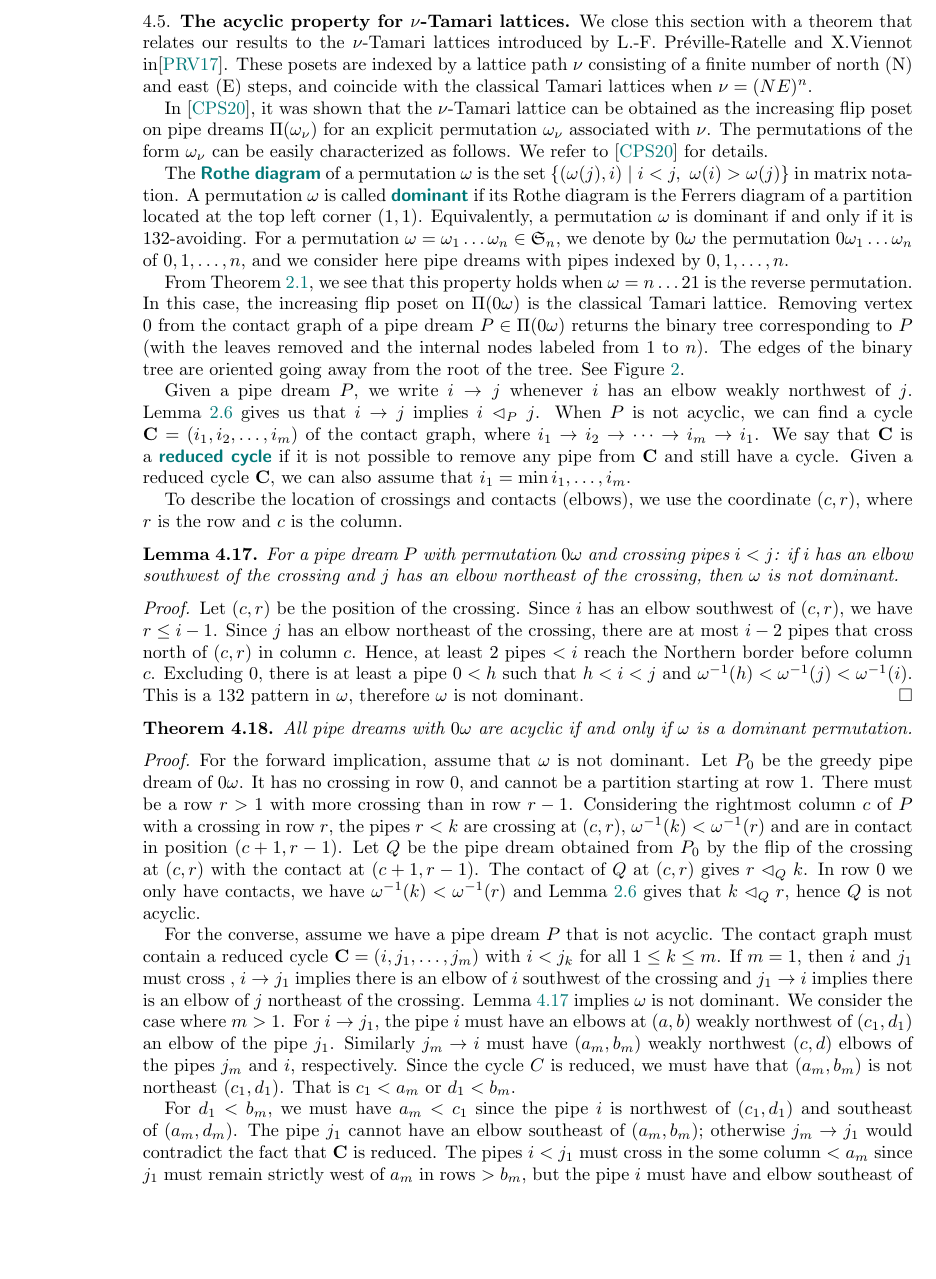
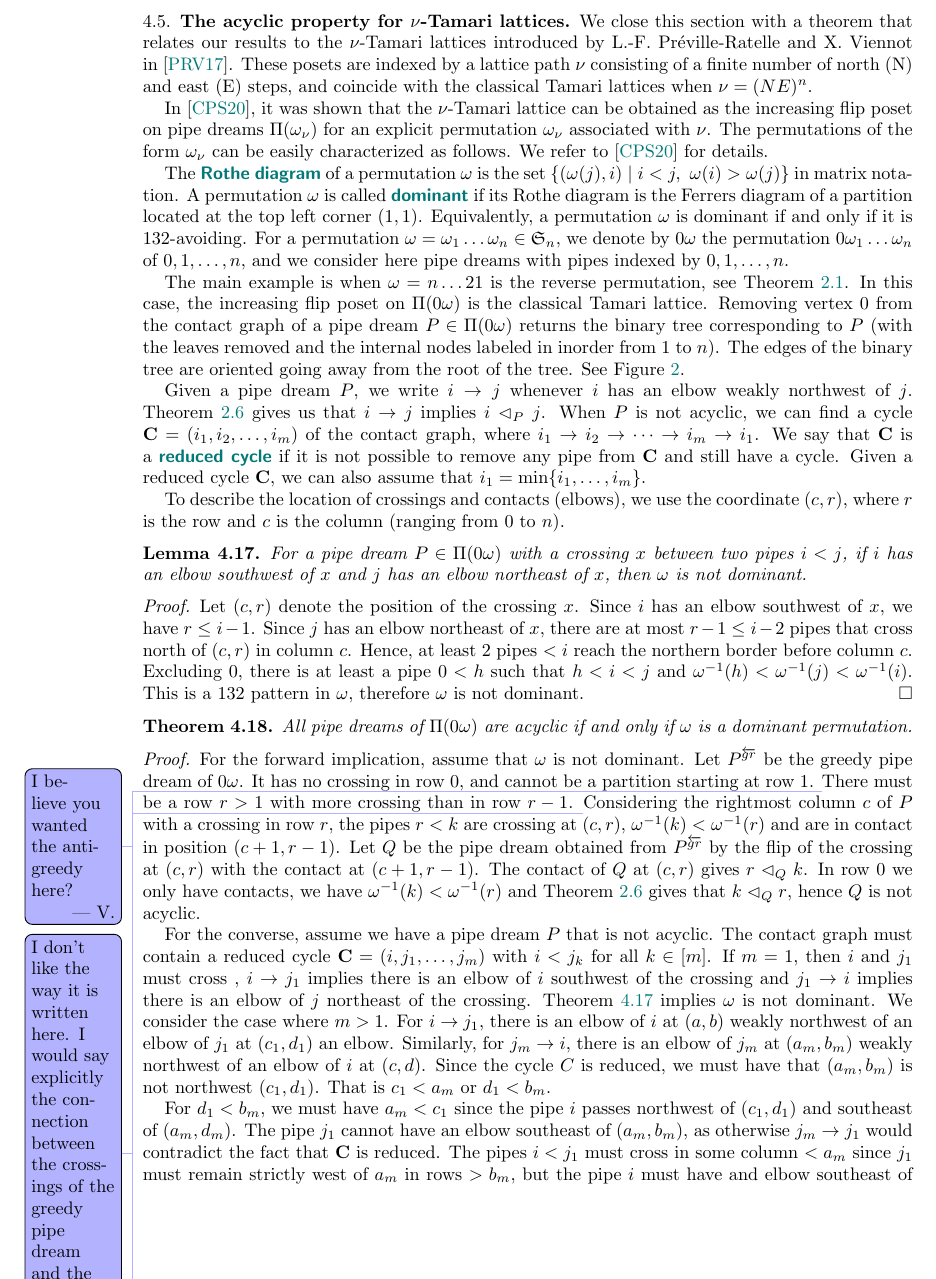
Before and after one commit to vpilaud/latticesSubwordComplexes, a LaTeX paper (acyclicFacets/draft/latticePipeDreams.tex): part of page 16 of 33, cut so that both start at the same text, the shorter picture padded with empty space. Compiled offline with pdfLaTeX.

Commit message:
minor corrections and comments/questions

```diff
--- a/acyclicFacets/draft/latticePipeDreams.tex
+++ b/acyclicFacets/draft/latticePipeDreams.tex
@@ -1174,7 +1174,7 @@ Then~$\pi^{-1}(i) < \pi^{-1}(j)$, thus the pipe~$i$ is inserted before the pipe~
 \subsection{The acyclic property for $\nu$-Tamari lattices}
 \label{subsec:nuTamari}
 
-We close this section with a theorem that relates our results to the $\nu$-Tamari lattices introduced by L.-F.~Pr\'eville-Ratelle and X.Viennot in\cite{PrevilleRatelleViennot}. These posets are indexed by a lattice path $\nu$ consisting of a finite number of north (N) and east (E) steps, and coincide with the classical Tamari lattices when $\nu=(NE)^n$.
+We close this section with a theorem that relates our results to the $\nu$-Tamari lattices introduced by L.-F.~Pr\'eville-Ratelle and X.~Viennot in~\cite{PrevilleRatelleViennot}. These posets are indexed by a lattice path $\nu$ consisting of a finite number of north~(N) and east~(E) steps, and coincide with the classical Tamari lattices when $\nu=(NE)^n$.
 
 In~\cite{CeballosPadrolSarmiento}, it was shown that the $\nu$-Tamari lattice can be obtained as the increasing flip poset on pipe dreams~$\pipeDreams(\omega_\nu)$ for an explicit permutation $\omega_\nu$ associated with $\nu$. The permutations of the form~$\omega_\nu$ can be easily characterized as follows. We refer to~\cite{CeballosPadrolSarmiento} for details.
 
@@ -1182,47 +1182,55 @@ The \defn{Rothe diagram} of a permutation~$\omega$ is the set $\set{(\omega(j),i
 A permutation $\omega$ is called \defn{dominant} if its Rothe diagram is the Ferrers diagram of a partition located at the top left corner $(1,1)$. Equivalently, a permutation~$\omega$ is dominant if and only if it is 132-avoiding.
 For a permutation~$\omega = \omega_1 \dots \omega_n \in \fS_n$, we denote by~$0\omega$ the permutation~$0 \omega_1 \dots \omega_n$ of~${0, 1, \dots, n}$, and we consider here pipe dreams with pipes indexed by~${0, 1, \dots, n}$.
 
-From \cref{exm:Tamari1}, we see that this property holds when $\omega=n\dots21$ is the reverse permutation.
-In this case, the increasing flip poset on~$\pipeDreams(0 \omega)$ is the classical Tamari lattice. Removing vertex $0$ from the contact graph of a pipe dream~$ P\in \pipeDreams(0 \omega)$ returns the binary tree corresponding to $P$ (with the leaves removed and the internal nodes labeled from $1$ to $n$).
+The main example is when $\omega=n\dots21$ is the reverse permutation, see \cref{exm:Tamari1}.
+In this case, the increasing flip poset on~$\pipeDreams(0 \omega)$ is the classical Tamari lattice. Removing vertex $0$ from the contact graph of a pipe dream~$ P\in \pipeDreams(0 \omega)$ returns the binary tree corresponding to $P$ (with the leaves removed and the internal nodes labeled in inorder from $1$ to $n$).
 The edges of the binary tree are oriented going away from the root of the tree.
 See \cref{fig:bijection}.
 
-Given a pipe dream $P$, we write $i\to j$ whenever $i$ has an elbow weakly northwest of $j$. Lemma~\ref{lem:rectangle} gives us that $i\to j$ implies $i\contactLess{P} j$.
+Given a pipe dream $P$, we write $i\to j$ whenever $i$ has an elbow weakly northwest of $j$. \cref{lem:rectangle} gives us that $i\to j$ implies $i\contactLess{P} j$.
 When $P$ is not acyclic, we can find a cycle ${\bf C}=(i_1, i_2, \ldots, i_m)$ of the contact graph, where $i_1 \to i_2\to\cdots\to i_m\to i_1$.
 We say that $\bf{C}$ is a \defn{reduced cycle} if it is not possible to remove any pipe from $\bf C$ and still have a cycle.
-Given a reduced cycle $\bf C$, we can also assume that $i_1=\min{i_1,\ldots,i_m}$.
-
-To describe the location of crossings and contacts (elbows), we use the coordinate $(c,r)$, where $r$ is the row and $c$ is the column.
-
-
-\begin{lemma}\label{lem:not_dominant}
-For a pipe dream $P$ with permutation $0\omega$ and crossing pipes $i<j$: if $i$ has an elbow southwest of the crossing and $j$ has an elbow northeast of the crossing, then $\omega$ is not dominant.
+Given a reduced cycle $\bf C$, we can also assume that $i_1 = \min\{i_1, \dots, i_m\}$.
+
+To describe the location of crossings and contacts (elbows), we use the coordinate $(c,r)$, where~$r$ is the row and $c$ is the column (ranging from $0$ to~$n$).
+
+\begin{lemma}
+\label{lem:notDominant}
+For a pipe dream $P \in \pipeDreams(0\omega)$ with a crossing~$x$ between two pipes~$i < j$, if $i$ has an elbow southwest of~$x$ and $j$ has an elbow northeast of~$x$, then $\omega$ is not dominant.
 \end{lemma}
 
 \begin{proof}
-Let $(c,r)$ be the position of the crossing. Since $i$ has an elbow southwest of $(c,r)$, we have $r\leq i-1$.
-Since $j$ has an elbow northeast of the crossing, there are at most $i-2$ pipes that cross north of $(c,r)$ in column $c$.
-Hence, at least $2$ pipes $<i$ reach the Northern border before column $c$.
+Let $(c,r)$ denote the position of the crossing~$x$. Since $i$ has an elbow southwest of $x$, we have $r\leq i-1$.
+Since $j$ has an elbow northeast of~$x$, there are at most $r-1 \le i-2$ pipes that cross north of $(c,r)$ in column~$c$.
+Hence, at least $2$ pipes $<i$ reach the northern border before column~$c$.
 Excluding $0$, there is at least a pipe $0<h$ such that $h<i<j$ and $\omega^{-1}(h)< \omega^{-1}(j)<\omega^{-1}(i)$.
 This is a $132$ pattern in $\omega$, therefore $\omega$ is not dominant.
 \end{proof}
 
 \begin{theorem}
 \label{prob:nuAcyclicProperty}
-All pipe dreams with $0 \omega$ are acyclic if and only if $\omega$ is a dominant permutation.
+All pipe dreams of $\pipeDreams(0\omega)$ are acyclic if and only if $\omega$ is a dominant permutation.
 \end{theorem}
 
 \begin{proof}
-For the forward implication, assume that $\omega$ is not dominant. Let $P_0$ be the greedy pipe dream of $0\omega$. It has no crossing in row 0, and cannot be a partition starting at row 1. There must be a row $r>1$ with more crossing than in row $r-1$. Considering the rightmost column $c$ of $P$ with a crossing in row $r$, the pipes $r<k$ are crossing at $(c,r)$, $\omega^{-1}(k)<\omega^{-1}(r)$ and are in contact in position $(c+1,r-1)$. Let $Q$ be the pipe dream obtained from $P_0$ by the flip of the crossing at $(c,r)$ with the contact at $(c+1,r-1)$. The contact of $Q$ at $(c,r)$ gives $r\contactLess{Q} k$. In row $0$ we only have contacts, we have $\omega^{-1}(k)<\omega^{-1}(r)$ and Lemma~\ref{lem:rectangle} gives that $k \contactLess{Q} r$, hence $Q$ is not acyclic.
-
-For the converse, assume we have a pipe dream $P$ that is not acyclic. The contact graph must contain a reduced cycle ${\bf C}=(i, j_1, \ldots, j_m)$ with $i<j_k$ for all $1\le k\le m$.
-If $m=1$, then $i$ and $j_1$ must cross , $i\to j_1$ implies there is an elbow of $i$ southwest of the crossing and $j_1\to i$ implies there is an elbow of $j$ northeast of the crossing. Lemma~\ref{lem:not_dominant} implies $\omega$ is not dominant. We consider the case where $m>1$.
-For $i\to j_1$, the pipe $i$ must have an  elbows at $(a,b)$ weakly northwest of $(c_1,d_1)$ an elbow of the pipe $j_1$.
-Similarly $j_m\to i$ must have $(a_m,b_m)$ weakly northwest $(c,d)$ elbows of the pipes $j_m$ and $i$, respectively.
-Since the cycle $C$ is reduced, we must have that $(a_m,b_m)$ is not northeast $(c_1,d_1)$. That is $c_1<a_m$ or $d_1<b_m$.
-
-For $d_1<b_m$, we must have $a_m<c_1$ since the pipe $i$ is northwest of $(c_1,d_1)$ and southeast of $(a_m,d_m)$.
-The pipe $j_1$ cannot have an elbow southeast of $(a_m,b_m)$; otherwise $j_m\to j_1$ would contradict the fact that $\bf C$ is reduced.
-The pipes $i<j_1$ must cross in the some column $<a_m$ since $j_1$ must remain strictly west of $a_m$ in rows $>b_m$, but the pipe $i$
-must have and elbow southeast of $(a_m,b_m)$. Now, in rows $\le b_m$ the pipe $j_1$ must remain northwest of the pipe $i$.
-It is them impossible to have an elbow in position $(c_1,d_1)$ southeast of $i$ in a row $d_1<b_1$. This is a contradiction and it exclude this case.
+For the forward implication, assume that $\omega$ is not dominant.
+Let $\greedyPipeDream$ be the greedy pipe dream of $0\omega$.
+\vincent{I believe you wanted the antigreedy here?}
+It has no crossing in row 0, and cannot be a partition starting at row 1.
+\vincent{I don't like the way it is written here. I would say explicitly the connection between the crossings of the greedy pipe dream and the Rothe diagram of~$\omega$.}
+There must be a row $r>1$ with more crossing than in row $r-1$.
+\vincent{You mean really inclusionwise on columns?}
+Considering the rightmost column $c$ of $P$ with a crossing in row $r$, the pipes $r<k$ are crossing at $(c,r)$, $\omega^{-1}(k)<\omega^{-1}(r)$ and are in contact in position $(c+1,r-1)$.
+Let $Q$ be the pipe dream obtained from $\greedyPipeDream$ by the flip of the crossing at $(c,r)$ with the contact at $(c+1,r-1)$.
+The contact of $Q$ at $(c,r)$ gives $r\contactLess{Q} k$.
+In row $0$ we only have contacts, we have $\omega^{-1}(k)<\omega^{-1}(r)$ and \cref{lem:rectangle} gives that $k \contactLess{Q} r$, hence $Q$ is not acyclic.
+
+For the converse, assume we have a pipe dream $P$ that is not acyclic. The contact graph must contain a reduced cycle ${\bf C}=(i, j_1, \ldots, j_m)$ with $i<j_k$ for all $k \in [m]$.
+If $m=1$, then $i$ and $j_1$ must cross , $i\to j_1$ implies there is an elbow of $i$ southwest of the crossing and $j_1\to i$ implies there is an elbow of $j$ northeast of the crossing. \cref{lem:notDominant} implies $\omega$ is not dominant. We consider the case where $m>1$.
+For $i\to j_1$, there is an elbow of~$i$ at $(a,b)$ weakly northwest of an elbow of~$j_1$ at $(c_1,d_1)$ an elbow.
+Similarly, for $j_m\to i$, there is an elbow of~$j_m$ at $(a_m,b_m)$ weakly northwest of an elbow of~$i$ at~$(c,d)$.
+Since the cycle $C$ is reduced, we must have that $(a_m,b_m)$ is not northwest $(c_1,d_1)$. That is $c_1<a_m$ or $d_1<b_m$.
+
+For $d_1<b_m$, we must have $a_m<c_1$ since the pipe $i$ passes northwest of $(c_1,d_1)$ and southeast of $(a_m,d_m)$.
+The pipe $j_1$ cannot have an elbow southeast of $(a_m,b_m)$, as otherwise $j_m\to j_1$ would contradict the fact that $\bf C$ is reduced.
+The pipes $i<j_1$ must cross in some column $<a_m$ since $j_1$ must remain strictly west of $a_m$ in rows $>b_m$, but the pipe $i$ must have and elbow southeast of $(a_m,b_m)$.
```
Also changed, not shown: acyclicFacets/draft/latticePipeDreams.tex (20 more changed lines).
